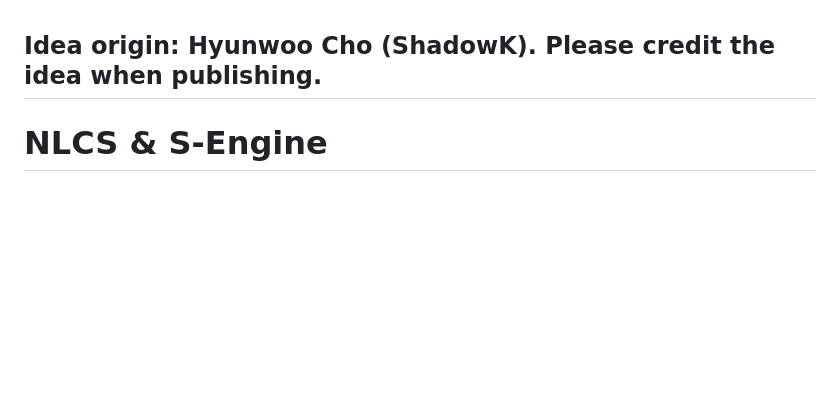
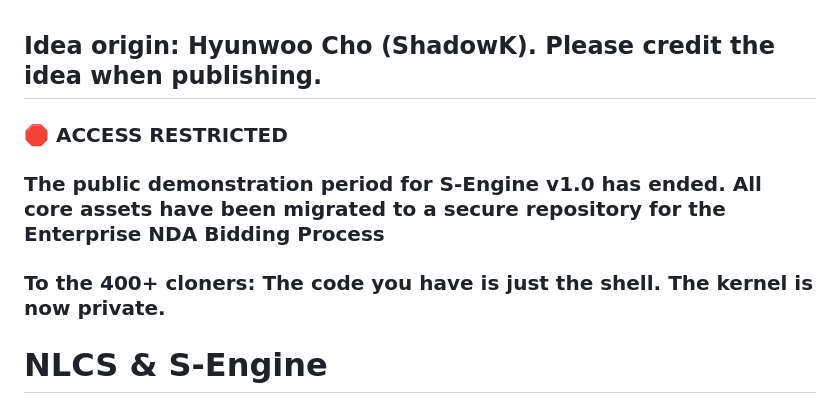
Before and after one commit to chwmath-netizen/NLCS-S-Engine, a Markdown page: README.md, the part around the change. Rendered like a GitHub page; blank space fills up the shorter version.

```diff
--- a/README.md
+++ b/README.md
@@ -1,4 +1,10 @@
 ## Idea origin: Hyunwoo Cho (ShadowK). Please credit the idea when publishing.
+
+### 🛑 ACCESS RESTRICTED
+
+### The public demonstration period for S-Engine v1.0 has ended. All core assets have been migrated to a secure repository for the Enterprise NDA Bidding Process
+
+### To the 400+ cloners: The code you have is just the shell. The kernel is now private.
 
 # NLCS & S-Engine
 ### Natural Language Constraint System & Semantic Engine
```
